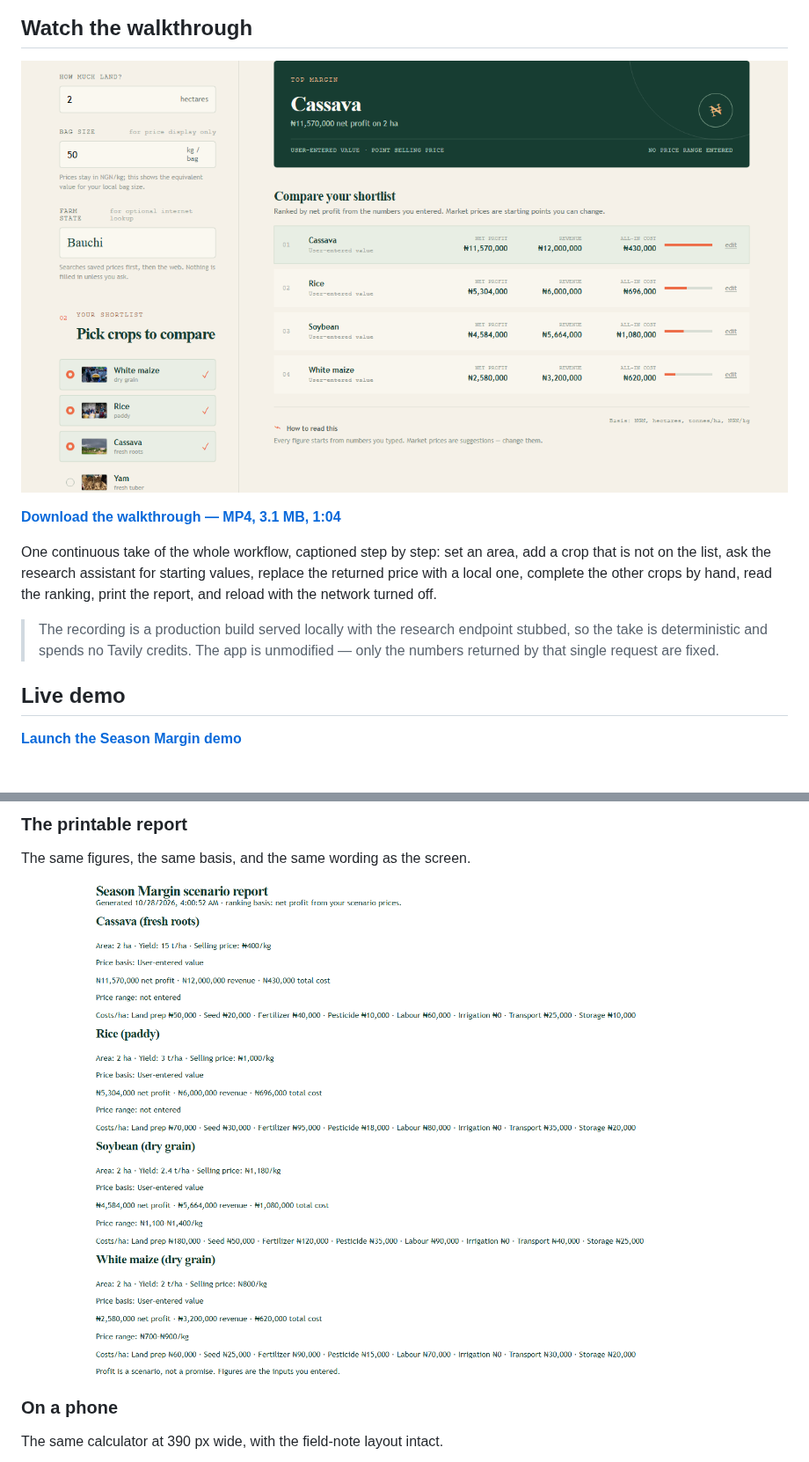
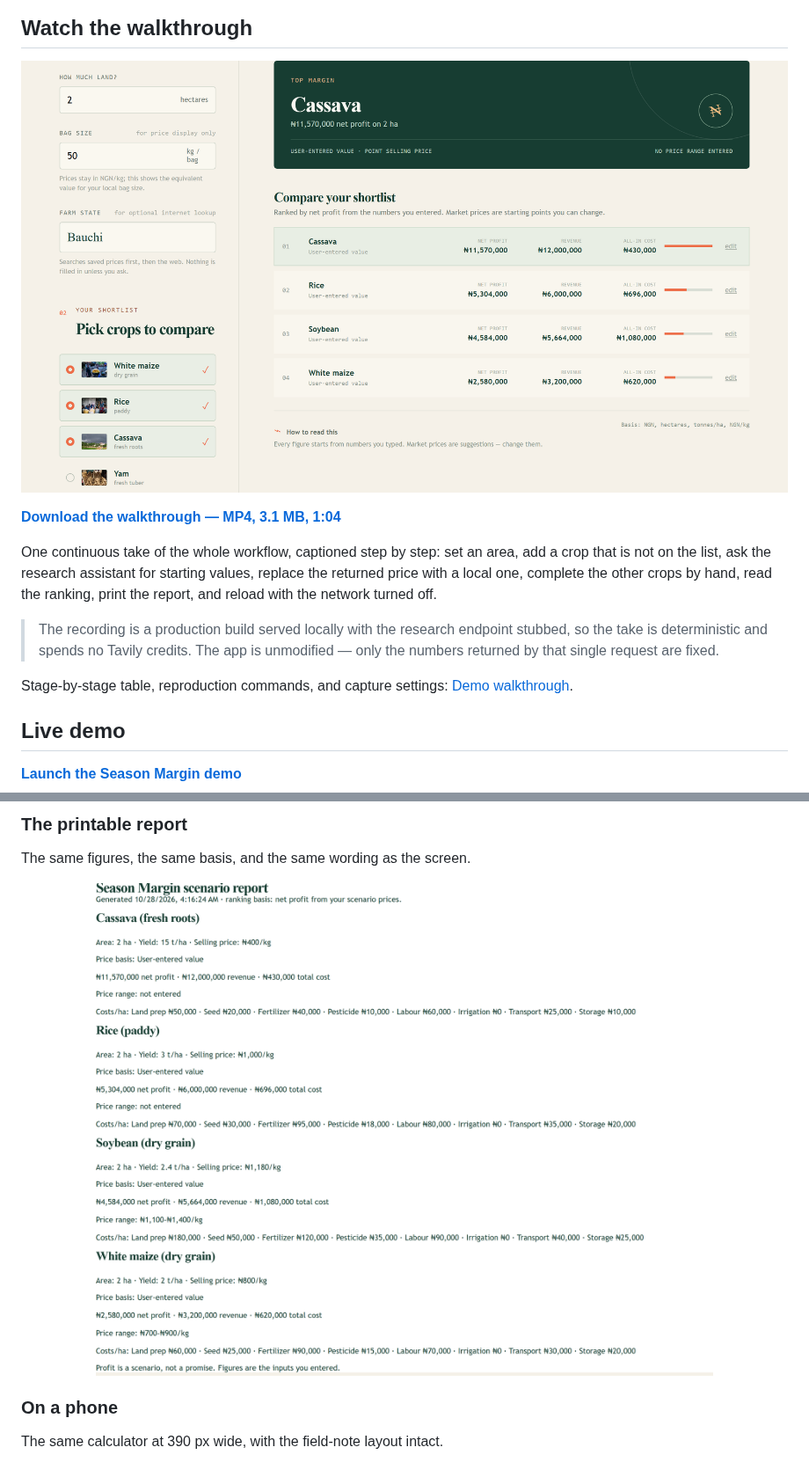
Before and after one commit to batestguy/crop-value-predictor, a Markdown page: README.md, 2 parts joined by grey strips. Shown at 88% size. Drawn GitHub-style; pictures changed too: docs/screenshots/decision-view.png, docs/screenshots/print-report.png; blank space fills up the shorter version.

```diff
--- a/README.md
+++ b/README.md
@@ -49,6 +49,9 @@ hand, read the ranking, print the report, and reload with the network turned off
 > The recording is a production build served locally with the research endpoint
 > stubbed, so the take is deterministic and spends no Tavily credits. The app is
 > unmodified — only the numbers returned by that single request are fixed.
+
+Stage-by-stage table, reproduction commands, and capture settings:
+[Demo walkthrough](./docs/demo-walkthrough.md).
 
 ## Live demo
 
```
Also changed, not shown: other parts of README.md (+3 -2 lines), docs/demo-walkthrough.md (added, +106 -0 lines), docs/screenshots/offline-restart.png, docs/screenshots/research-output.png, docs/screenshots/seasonmargin-overview.png, 1 other file.
